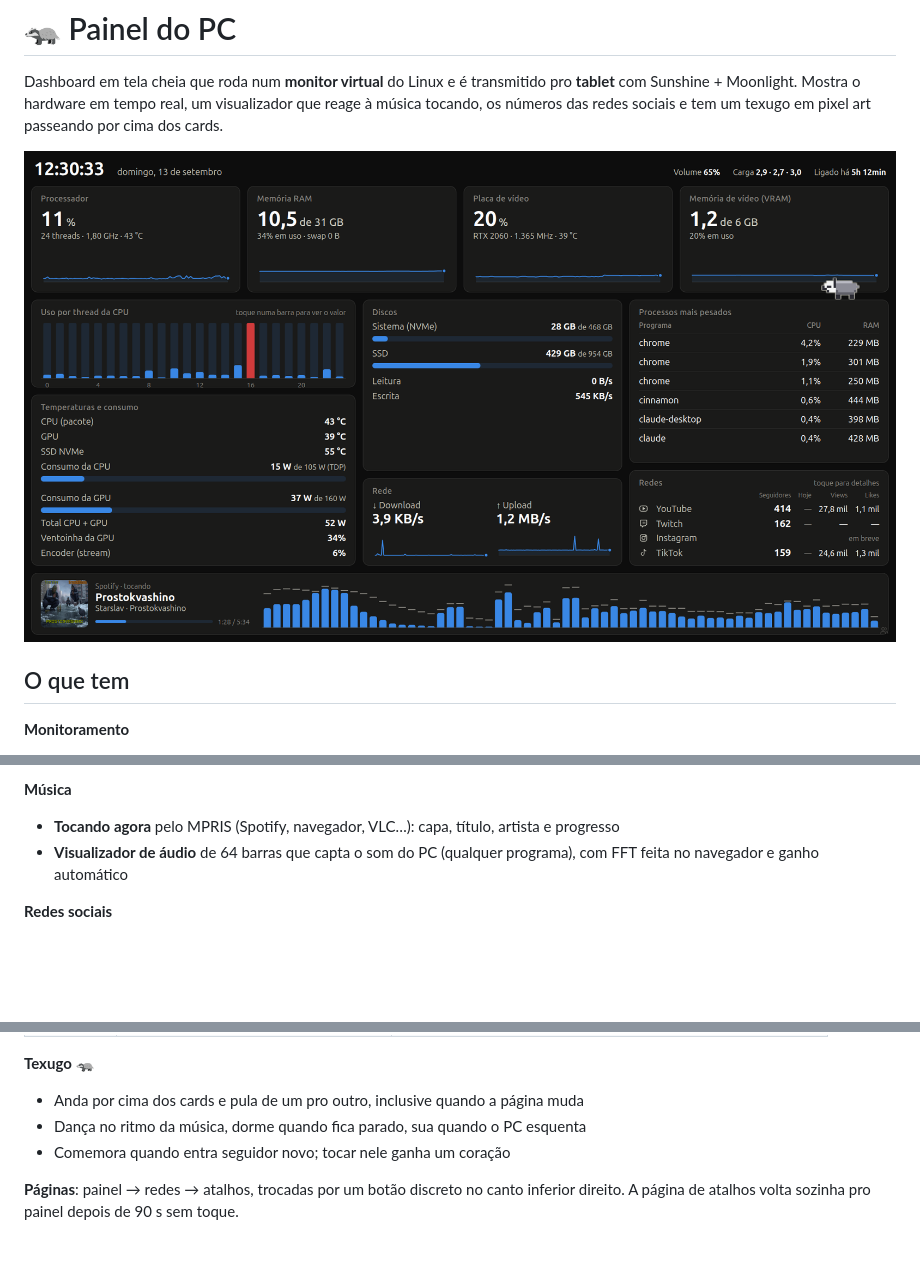
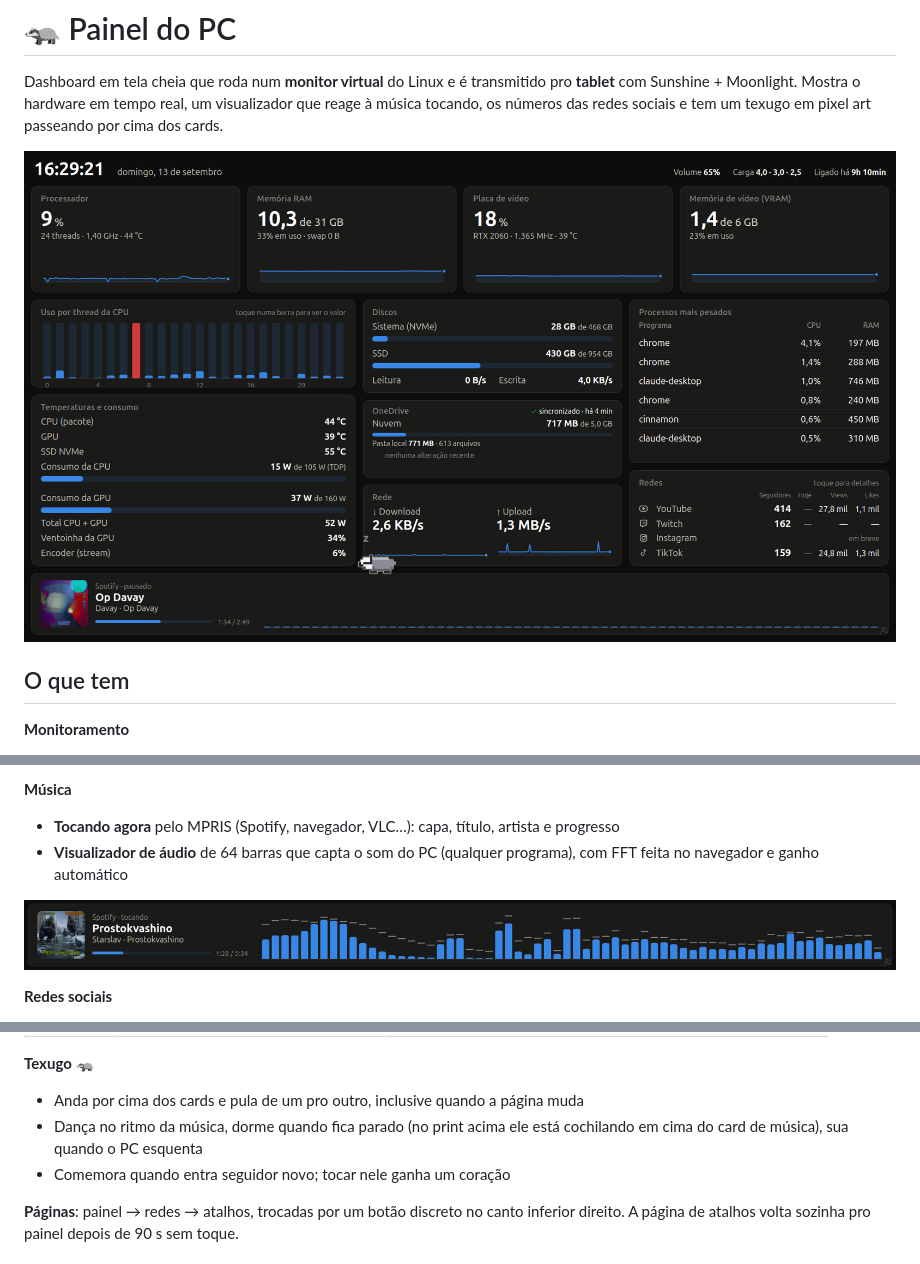
Before and after one commit to meketreve/pc-dashboard, a Markdown page: README.md, 3 parts joined by grey strips. GitHub-like rendering; pictures changed too: docs/musica.png (added), docs/painel.png; blank space fills up the shorter version.

```diff
--- a/README.md
+++ b/README.md
@@ -21,6 +21,8 @@ Dashboard em tela cheia que roda num **monitor virtual** do Linux e é transmiti
 - **Tocando agora** pelo MPRIS (Spotify, navegador, VLC…): capa, título, artista e progresso
 - **Visualizador de áudio** de 64 barras que capta o som do PC (qualquer programa), com FFT feita no navegador e ganho automático
 
+![Tocando agora e visualizador de áudio](docs/musica.png)
+
 **Redes sociais**
 - Card na tela principal com seguidores, "+N hoje", views e likes de cada rede
 - Página de detalhes com o último vídeo/post, os totais e a tendência dos últimos 30 dias
@@ -35,7 +37,7 @@ Dashboard em tela cheia que roda num **monitor virtual** do Linux e é transmiti
 
 **Texugo** 🦡
 - Anda por cima dos cards e pula de um pro outro, inclusive quando a página muda
-- Dança no ritmo da música, dorme quando fica parado, sua quando o PC esquenta
+- Dança no ritmo da música, dorme quando fica parado (no print acima ele está cochilando em cima do card de música), sua quando o PC esquenta
 - Comemora quando entra seguidor novo; tocar nele ganha um coração
 
 **Páginas**: painel → redes → atalhos, trocadas por um botão discreto no canto inferior direito. A página de atalhos volta sozinha pro painel depois de 90 s sem toque.
```
Also changed, not shown: other parts of README.md (+15 -4 lines), 6 other files.
